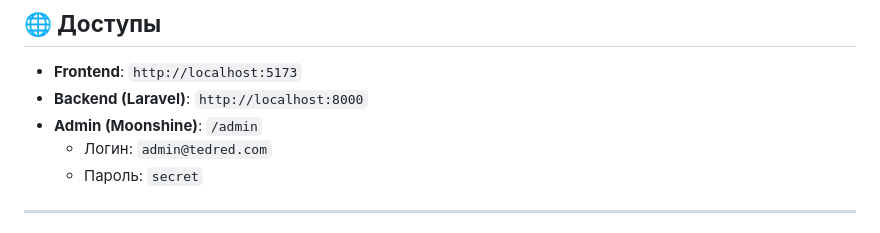
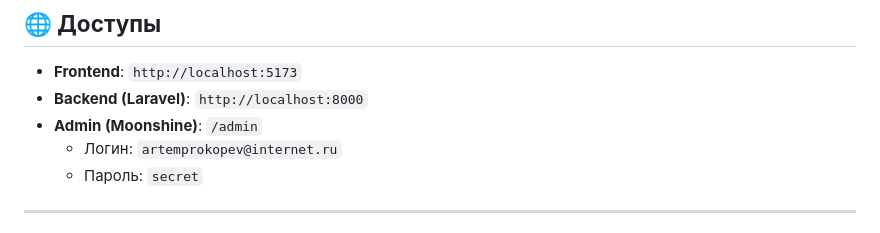
Before and after one commit to ArtemProkopev/tedred_app, a Markdown page: README.md, the part around the change. Rendered like a GitHub page.

```diff
--- a/README.md
+++ b/README.md
@@ -80,7 +80,7 @@ resources/
 -   **Frontend**: `http://localhost:5173`
 -   **Backend (Laravel)**: `http://localhost:8000`
 -   **Admin (Moonshine)**: `/admin`
-    -   Логин: `admin@tedred.com`
+    -   Логин: `artemprokopev@internet.ru`
     -   Пароль: `secret`
 
 ---
```
